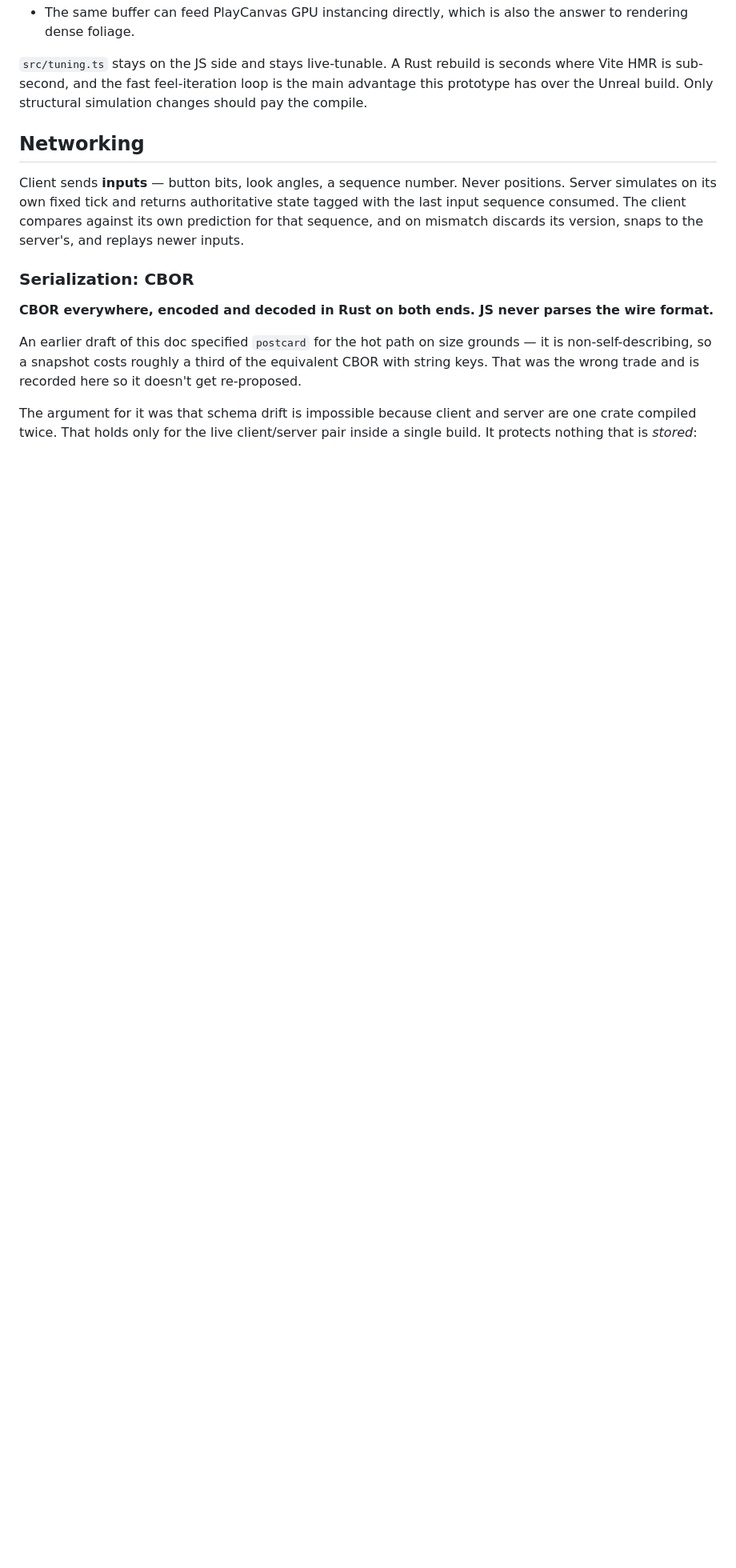
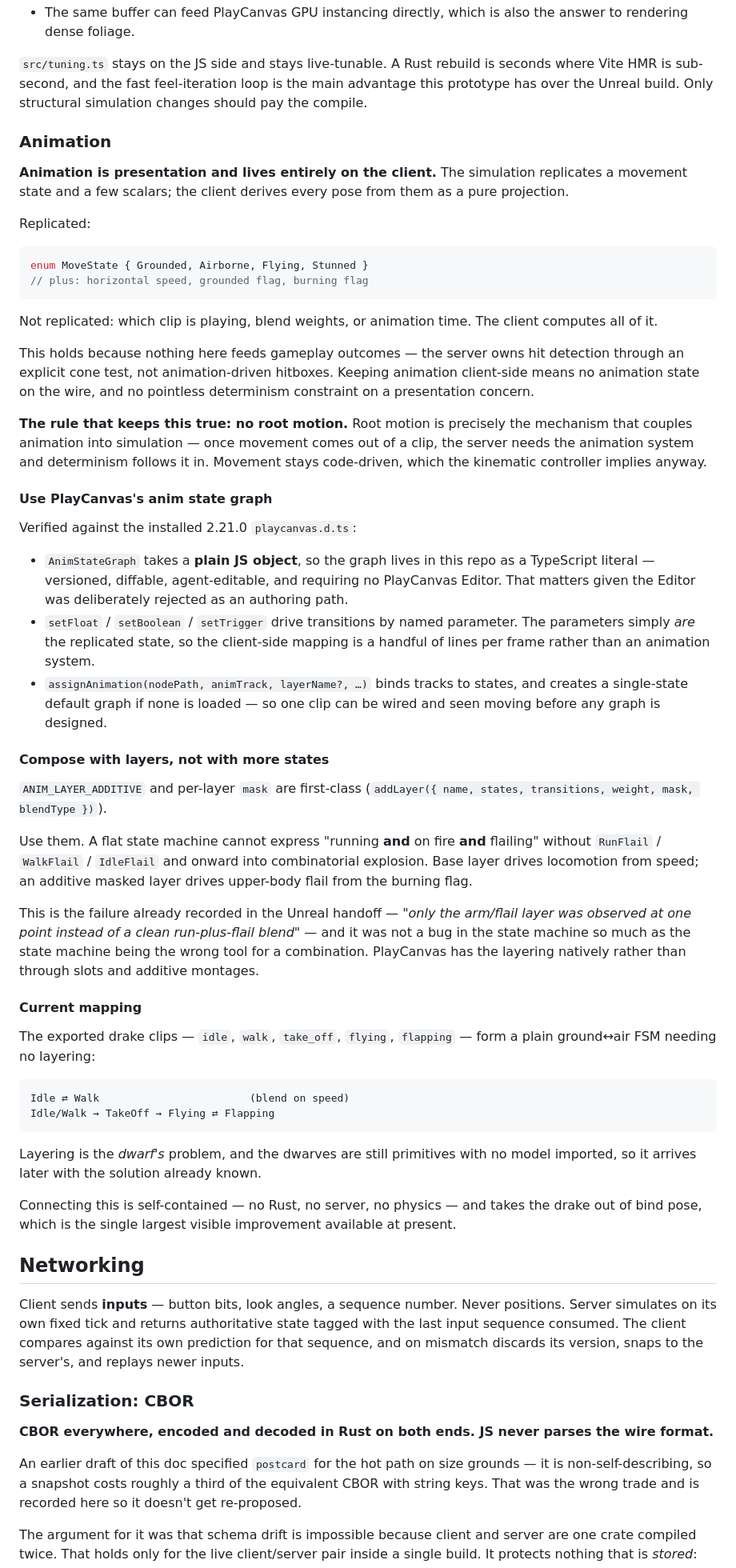
Before and after one commit to mboros1/FireDrakeGame_PlayCanvas, a Markdown page: docs/ARCHITECTURE.md, the part around one of its changes. Shown at 80% size. Drawn GitHub-style; blank space fills up the shorter version.

Commit message:
docs: animation boundary — client owns the graph, sim replicates state
Records where animation lives before an animation system exists on the wrong
side of the line.

Animation is presentation and stays entirely client-side. The simulation
replicates a MoveState enum plus horizontal speed, grounded and burning flags;
the client derives every pose from them. Which clip is playing, blend weights
and animation time never go over the wire. This holds because nothing here feeds
gameplay outcomes — the server owns hit detection through an explicit cone test,
not animation-driven hitboxes.

The rule that keeps it true: no root motion. Root motion is the mechanism that
couples animation into simulation, since movement coming out of a clip drags the
animation system server-side and determinism follows it in. Movement stays
code-driven, which the kinematic controller implies anyway.

Verified against the installed playcanvas 2.21.0 .d.ts rather than assumed:
AnimStateGraph takes a plain JS object, so the graph lives in this repo as a
TypeScript literal needing no PlayCanvas Editor — which matters since the Editor
was deliberately rejected as an authoring path. setFloat/setBoolean/setTrigger
drive transitions by named parameter, so the parameters are the replicated state
and the client mapping is a few lines per frame. assignAnimation creates a
single-state default graph when none is loaded, so one clip can be wired and
seen moving before any graph is designed.

Composition uses layers, not more states. ANIM_LAYER_ADDITIVE and per-layer mask
are first-class. A flat FSM cannot express running AND on fire AND flailing
without combinatorial explosion — which is the failure the Unreal handoff already
records ('only the arm/flail layer was observed instead of a clean
run-plus-flail blend'). That was the state machine being the wrong tool for a
combination, not a bug in it.

Notes that the drake's five exported clips form a plain ground/air FSM needing
no layering, so layering is the dwarf's problem and arrives later with the
solution known. Also adds an SoA implementation note to the controller decision:
data-carrying enum variants size a column to the largest variant, so prefer a
bare discriminant with payloads in separate columns.

Co-Authored-By: Claude Opus 5 <noreply@anthropic.com>

void-commit: bafkreifs5b3rk2fy7yikdfmgzn7gznmah4il4z7zietrbpyzh3qfkfwxrq

````diff
--- a/docs/ARCHITECTURE.md
+++ b/docs/ARCHITECTURE.md
@@ -239,6 +247,80 @@ Two gotchas to hold onto:
 seconds where Vite HMR is sub-second, and the fast feel-iteration loop is the
 main advantage this prototype has over the Unreal build. Only structural
 simulation changes should pay the compile.
+
+### Animation
+
+**Animation is presentation and lives entirely on the client.** The simulation
+replicates a movement state and a few scalars; the client derives every pose
+from them as a pure projection.
+
+Replicated:
+
+```rust
+enum MoveState { Grounded, Airborne, Flying, Stunned }
+// plus: horizontal speed, grounded flag, burning flag
+```
+
+Not replicated: which clip is playing, blend weights, or animation time. The
+client computes all of it.
+
+This holds because nothing here feeds gameplay outcomes — the server owns hit
+detection through an explicit cone test, not animation-driven hitboxes. Keeping
+animation client-side means no animation state on the wire, and no pointless
+determinism constraint on a presentation concern.
+
+**The rule that keeps this true: no root motion.** Root motion is precisely the
+mechanism that couples animation into simulation — once movement comes out of a
+clip, the server needs the animation system and determinism follows it in.
+Movement stays code-driven, which the kinematic controller implies anyway.
+
+#### Use PlayCanvas's anim state graph
+
+Verified against the installed 2.21.0 `playcanvas.d.ts`:
+
+- `AnimStateGraph` takes a **plain JS object**, so the graph lives in this repo
+  as a TypeScript literal — versioned, diffable, agent-editable, and requiring
+  no PlayCanvas Editor. That matters given the Editor was deliberately rejected
+  as an authoring path.
+- `setFloat` / `setBoolean` / `setTrigger` drive transitions by named parameter.
+  The parameters simply *are* the replicated state, so the client-side mapping
+  is a handful of lines per frame rather than an animation system.
+- `assignAnimation(nodePath, animTrack, layerName?, …)` binds tracks to states,
+  and creates a single-state default graph if none is loaded — so one clip can
+  be wired and seen moving before any graph is designed.
+
+#### Compose with layers, not with more states
+
+`ANIM_LAYER_ADDITIVE` and per-layer `mask` are first-class
+(`addLayer({ name, states, transitions, weight, mask, blendType })`).
+
+Use them. A flat state machine cannot express "running **and** on fire **and**
+flailing" without `RunFlail` / `WalkFlail` / `IdleFlail` and onward into
+combinatorial explosion. Base layer drives locomotion from speed; an additive
+masked layer drives upper-body flail from the burning flag.
+
+This is the failure already recorded in the Unreal handoff — *"only the arm/flail
+layer was observed at one point instead of a clean run-plus-flail blend"* — and
+it was not a bug in the state machine so much as the state machine being the
+wrong tool for a combination. PlayCanvas has the layering natively rather than
+through slots and additive montages.
+
+#### Current mapping
+
+The exported drake clips — `idle`, `walk`, `take_off`, `flying`, `flapping` —
+form a plain ground↔air FSM needing no layering:
+
+```
+Idle ⇄ Walk                        (blend on speed)
+Idle/Walk → TakeOff → Flying ⇄ Flapping
+```
+
+Layering is the *dwarf's* problem, and the dwarves are still primitives with no
+model imported, so it arrives later with the solution already known.
+
+Connecting this is self-contained — no Rust, no server, no physics — and takes
+the drake out of bind pose, which is the single largest visible improvement
+available at present.
 
 ## Networking
 
````
Also changed, not shown: other parts of docs/ARCHITECTURE.md (+8 -0 lines).
